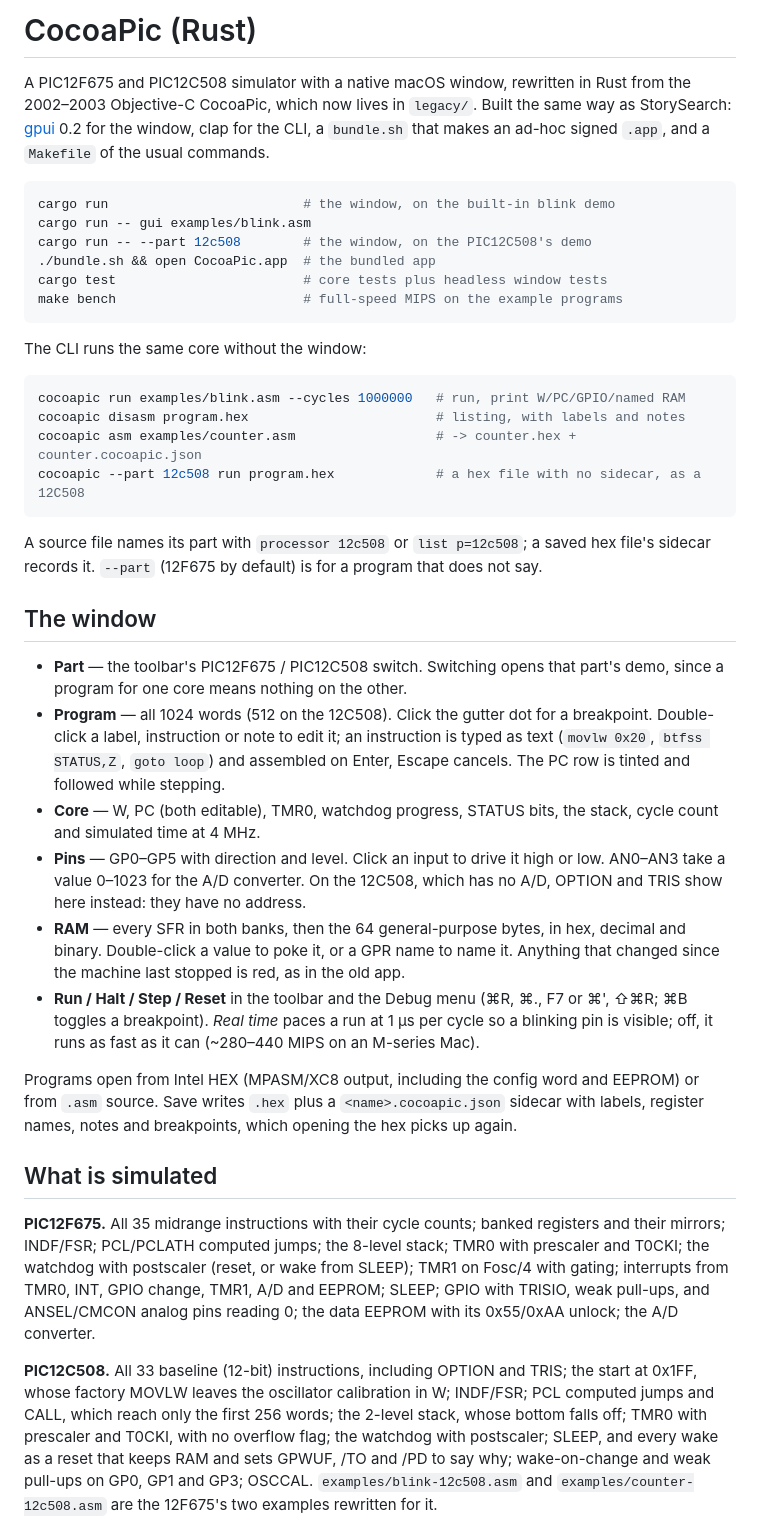
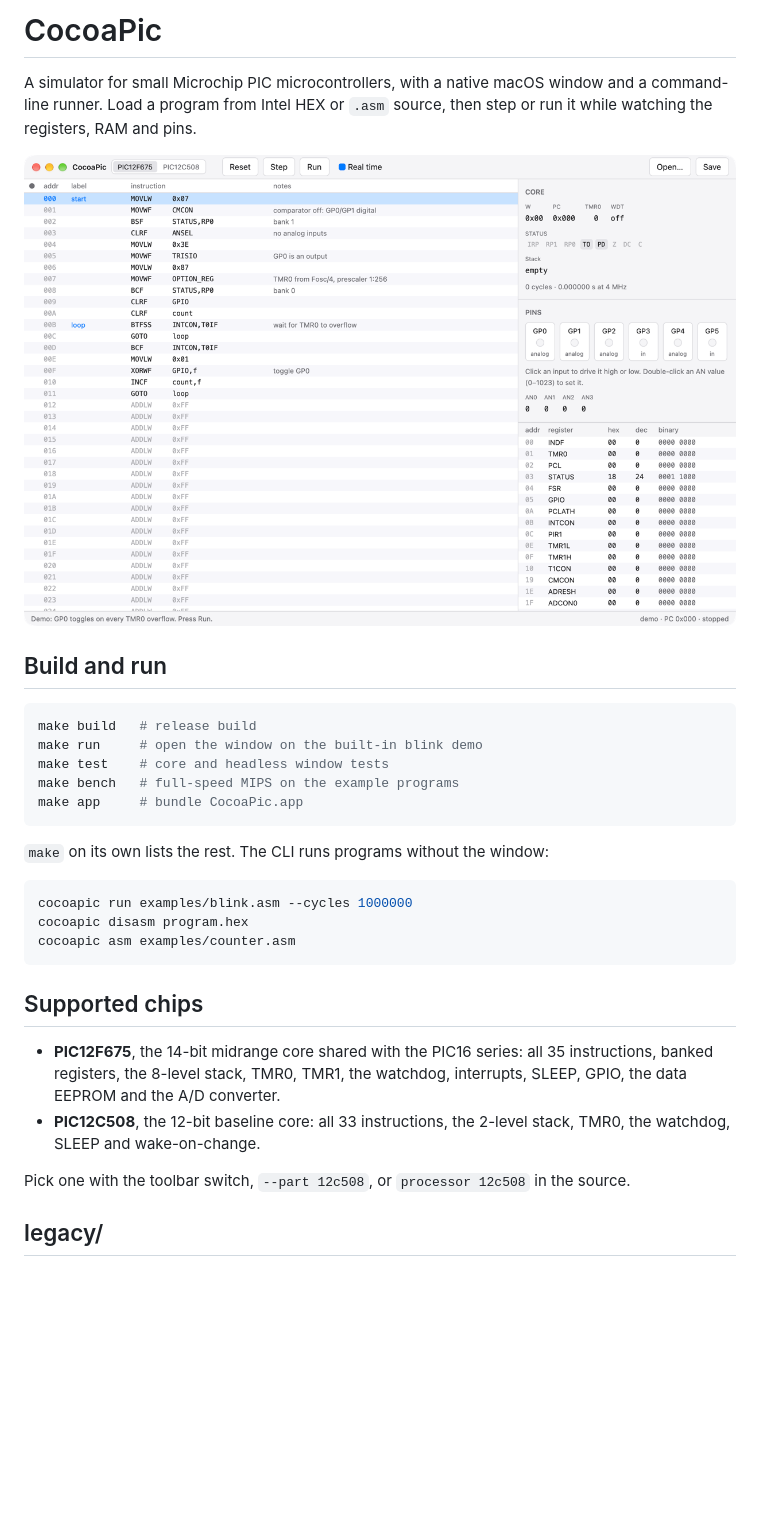
Before and after one commit to daleobrien/CocoaPic, a Markdown page: README.md, the part around one of its changes. GitHub-like rendering; pictures changed too: docs/screenshot.png (added); blank space fills up the shorter version.

Commit message:
README: short overview with a screenshot of the window
The old README had grown into a reference manual; this one says what the app is, shows it, and how to build it.

Co-Authored-By: Claude Opus 5.5 (1M context) <noreply@anthropic.com>

````diff
--- a/README.md
+++ b/README.md
@@ -1,74 +1,39 @@
-# CocoaPic (Rust)
+# CocoaPic
 
-A PIC12F675 and PIC12C508 simulator with a native macOS window, rewritten in
-Rust from the 2002–2003 Objective-C CocoaPic, which now lives in `legacy/`. Built the same way as
-StorySearch: [gpui](https://crates.io/crates/gpui) 0.2 for the window, clap for
-the CLI, a `bundle.sh` that makes an ad-hoc signed `.app`, and a `Makefile` of
-the usual commands.
+A simulator for small Microchip PIC microcontrollers, with a native macOS
+window and a command-line runner. Load a program from Intel HEX or `.asm`
+source, then step or run it while watching the registers, RAM and pins.
+
+![CocoaPic running the blink demo](docs/screenshot.png)
+
+## Build and run
 
 ```bash
-cargo run                         # the window, on the built-in blink demo
-cargo run -- gui examples/blink.asm
-cargo run -- --part 12c508        # the window, on the PIC12C508's demo
-./bundle.sh && open CocoaPic.app  # the bundled app
-cargo test                        # core tests plus headless window tests
-make bench                        # full-speed MIPS on the example programs
+make build   # release build
+make run     # open the window on the built-in blink demo
+make test    # core and headless window tests
+make bench   # full-speed MIPS on the example programs
+make app     # bundle CocoaPic.app
 ```
 
-The CLI runs the same core without the window:
+`make` on its own lists the rest. The CLI runs programs without the window:
 
 ```bash
-cocoapic run examples/blink.asm --cycles 1000000   # run, print W/PC/GPIO/named RAM
-cocoapic disasm program.hex                        # listing, with labels and notes
-cocoapic asm examples/counter.asm                  # -> counter.hex + counter.cocoapic.json
-cocoapic --part 12c508 run program.hex             # a hex file with no sidecar, as a 12C508
+cocoapic run examples/blink.asm --cycles 1000000
+cocoapic disasm program.hex
+cocoapic asm examples/counter.asm
 ```
 
-A source file names its part with `processor 12c508` or `list p=12c508`; a
-saved hex file's sidecar records it. `--part` (12F675 by default) is for a
-program that does not say.
+## Supported chips
 
-## The window
+- **PIC12F675**, the 14-bit midrange core shared with the PIC16 series: all 35
+  instructions, banked registers, the 8-level stack, TMR0, TMR1, the watchdog,
+  interrupts, SLEEP, GPIO, the data EEPROM and the A/D converter.
+- **PIC12C508**, the 12-bit baseline core: all 33 instructions, the 2-level
+  stack, TMR0, the watchdog, SLEEP and wake-on-change.
 
-- **Part** — the toolbar's PIC12F675 / PIC12C508 switch. Switching opens that
-  part's demo, since a program for one core means nothing on the other.
-- **Program** — all 1024 words (512 on the 12C508). Click the gutter dot for a breakpoint.
-  Double-click a label, instruction or note to edit it; an instruction is typed
-  as text (`movlw 0x20`, `btfss STATUS,Z`, `goto loop`) and assembled on Enter,
-  Escape cancels. The PC row is tinted and followed while stepping.
-- **Core** — W, PC (both editable), TMR0, watchdog progress, STATUS bits, the
-  stack, cycle count and simulated time at 4 MHz.
-- **Pins** — GP0–GP5 with direction and level. Click an input to drive it high
-  or low. AN0–AN3 take a value 0–1023 for the A/D converter. On the 12C508,
-  which has no A/D, OPTION and TRIS show here instead: they have no address.
-- **RAM** — every SFR in both banks, then the 64 general-purpose bytes, in hex,
-  decimal and binary. Double-click a value to poke it, or a GPR name to name it.
-  Anything that changed since the machine last stopped is red, as in the old app.
-- **Run / Halt / Step / Reset** in the toolbar and the Debug menu (⌘R, ⌘., F7 or
-  ⌘', ⇧⌘R; ⌘B toggles a breakpoint). *Real time* paces a run at 1 µs per cycle so
-  a blinking pin is visible; off, it runs as fast as it can (~280–440 MIPS on an
-  M-series Mac).
+Pick one with the toolbar switch, `--part 12c508`, or `processor 12c508` in
+the source.
 
-Programs open from Intel HEX (MPASM/XC8 output, including the config word and
-EEPROM) or from `.asm` source. Save writes `.hex` plus a
-`<name>.cocoapic.json` sidecar with labels, register names, notes and
-breakpoints, which opening the hex picks up again.
+## legacy/
 
-## What is simulated
-
-**PIC12F675.** All 35 midrange instructions with their cycle counts; banked registers and their
-mirrors; INDF/FSR; PCL/PCLATH computed jumps; the 8-level stack; TMR0 with
-prescaler and T0CKI; the watchdog with postscaler (reset, or wake from SLEEP);
-TMR1 on Fosc/4 with gating; interrupts from TMR0, INT, GPIO change, TMR1, A/D and
-EEPROM; SLEEP; GPIO with TRISIO, weak pull-ups, and ANSEL/CMCON analog pins
-reading 0; the data EEPROM with its 0x55/0xAA unlock; the A/D converter.
-
-**PIC12C508.** All 33 baseline (12-bit) instructions, including OPTION and TRIS;
-the start at 0x1FF, whose factory MOVLW leaves the oscillator calibration in W;
-INDF/FSR; PCL computed jumps and CALL, which reach only the first 256 words; the
-2-level stack, whose bottom falls off; TMR0 with prescaler and T0CKI, with no
-overflow flag; the watchdog with postscaler; SLEEP, and every wake as a reset
-that keeps RAM and sets GPWUF, /TO and /PD to say why; wake-on-change and weak
-pull-ups on GP0, GP1 and GP3; OSCCAL. `examples/blink-12c508.asm` and
-`examples/counter-12c508.asm` are the 12F675's two examples rewritten for it.
-
````
Also changed, not shown: other parts of README.md (+3 -21 lines).
